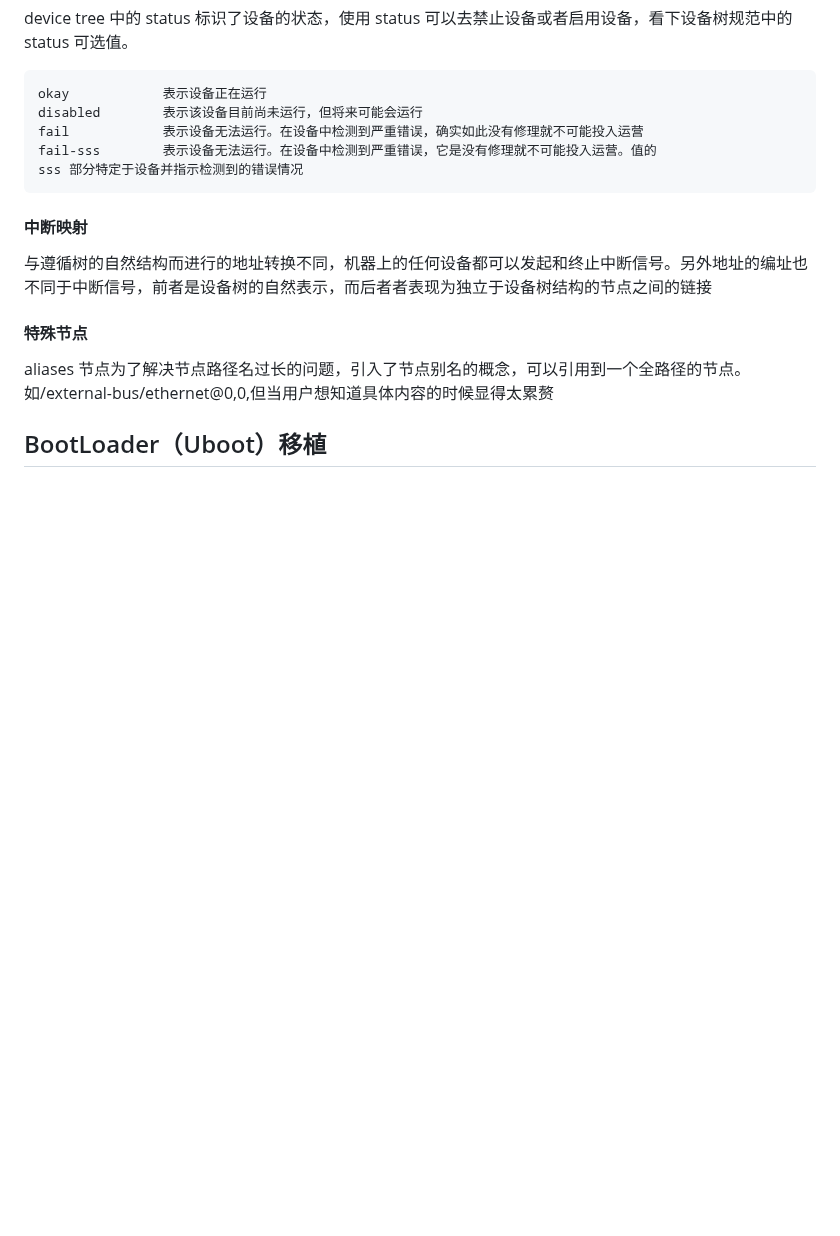
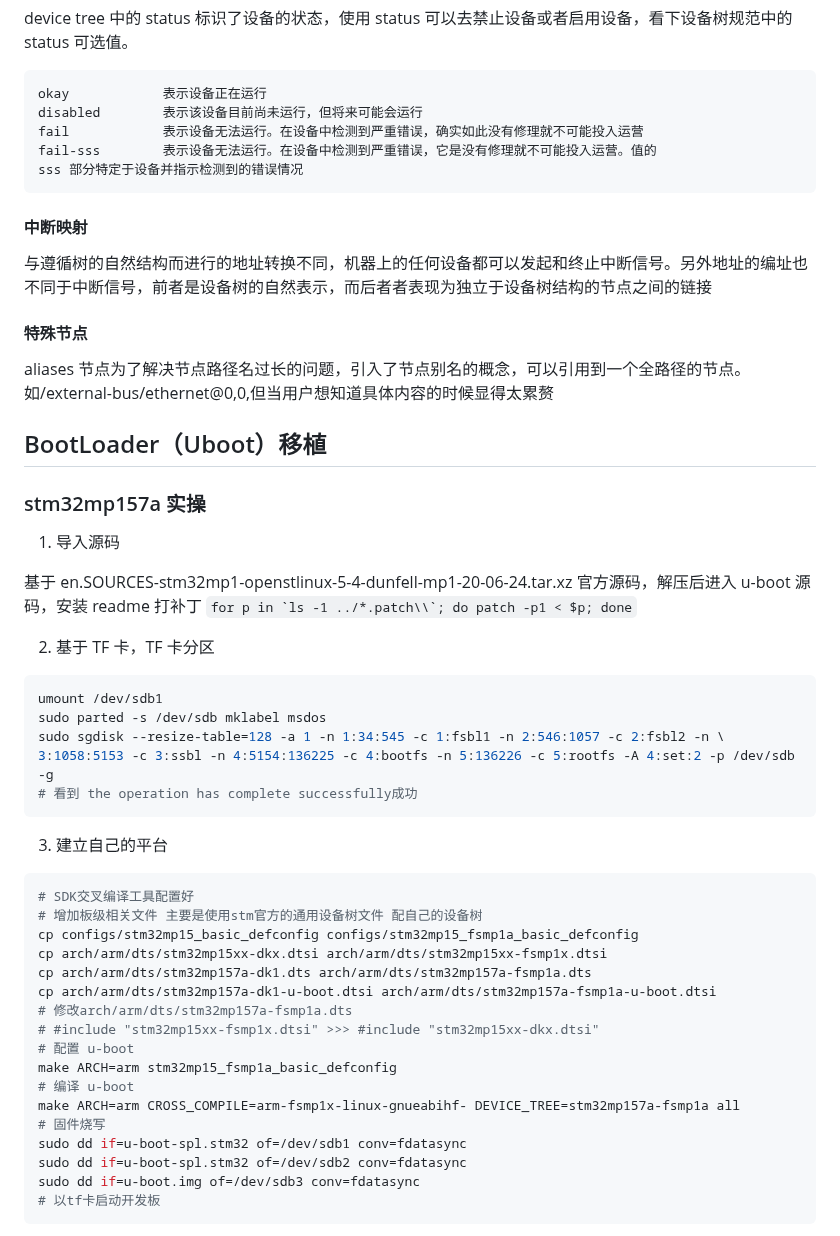
Before and after one commit to chriswoodcn/mcourse, a Markdown page: Linux/STM32MP157/README.md, the part around one of its changes. GitHub-like rendering; blank space fills up the shorter version.

````diff
--- a/Linux/STM32MP157/README.md
+++ b/Linux/STM32MP157/README.md
@@ -285,3 +285,42 @@ sss 部分特定于设备并指示检测到的错误情况
 aliases 节点为了解决节点路径名过长的问题，引入了节点别名的概念，可以引用到一个全路径的节点。如/external-bus/ethernet@0,0,但当用户想知道具体内容的时候显得太累赘
 
 ## BootLoader（Uboot）移植
+
+### stm32mp157a 实操
+
+1. 导入源码
+
+基于 en.SOURCES-stm32mp1-openstlinux-5-4-dunfell-mp1-20-06-24.tar.xz 官方源码，解压后进入 u-boot 源码，安装 readme 打补丁 `` for p in `ls -1 ../*.patch\\`; do patch -p1 < $p; done ``
+
+2. 基于 TF 卡，TF 卡分区
+
+```shell
+umount /dev/sdb1
+sudo parted -s /dev/sdb mklabel msdos
+sudo sgdisk --resize-table=128 -a 1 -n 1:34:545 -c 1:fsbl1 -n 2:546:1057 -c 2:fsbl2 -n \
+3:1058:5153 -c 3:ssbl -n 4:5154:136225 -c 4:bootfs -n 5:136226 -c 5:rootfs -A 4:set:2 -p /dev/sdb -g
+# 看到 the operation has complete successfully成功
+```
+
+3. 建立自己的平台
+
+```shell
+# SDK交叉编译工具配置好
+# 增加板级相关文件 主要是使用stm官方的通用设备树文件 配自己的设备树
+cp configs/stm32mp15_basic_defconfig configs/stm32mp15_fsmp1a_basic_defconfig
+cp arch/arm/dts/stm32mp15xx-dkx.dtsi arch/arm/dts/stm32mp15xx-fsmp1x.dtsi
+cp arch/arm/dts/stm32mp157a-dk1.dts arch/arm/dts/stm32mp157a-fsmp1a.dts
+cp arch/arm/dts/stm32mp157a-dk1-u-boot.dtsi arch/arm/dts/stm32mp157a-fsmp1a-u-boot.dtsi
+# 修改arch/arm/dts/stm32mp157a-fsmp1a.dts
+# #include "stm32mp15xx-fsmp1x.dtsi" >>> #include "stm32mp15xx-dkx.dtsi"
+# 配置 u-boot
+make ARCH=arm stm32mp15_fsmp1a_basic_defconfig
+# 编译 u-boot
+make ARCH=arm CROSS_COMPILE=arm-fsmp1x-linux-gnueabihf- DEVICE_TREE=stm32mp157a-fsmp1a all
+# 固件烧写
+sudo dd if=u-boot-spl.stm32 of=/dev/sdb1 conv=fdatasync
+sudo dd if=u-boot-spl.stm32 of=/dev/sdb2 conv=fdatasync
+sudo dd if=u-boot.img of=/dev/sdb3 conv=fdatasync
+# 以tf卡启动开发板
+```
+
````
Also changed, not shown: other parts of Linux/STM32MP157/README.md (+87 -0 lines).
